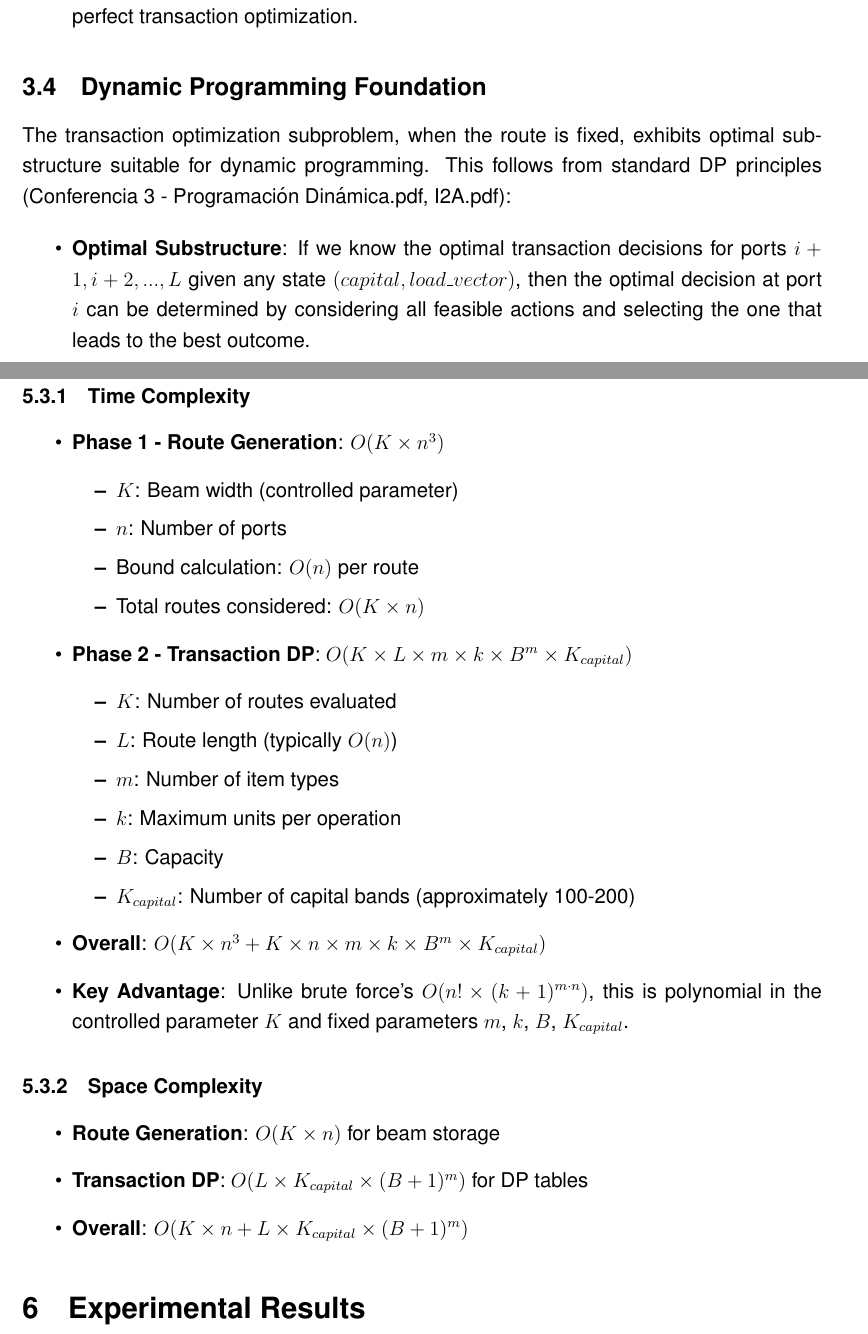
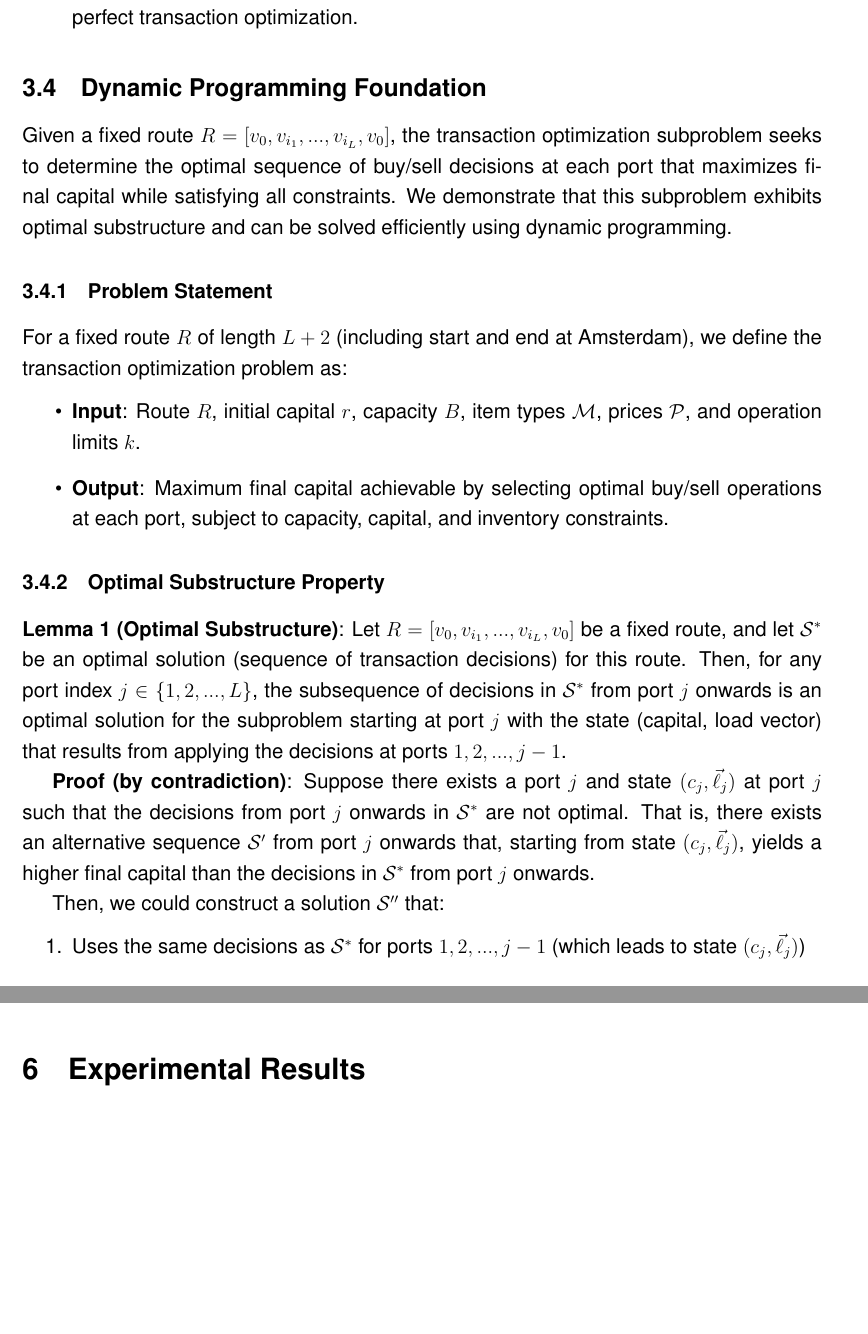
Before and after one commit to AriadnaVelazquez744/El_Comerciante_Holandes, a LaTeX paper (Efficient_solution/Solution_Report.tex): two parts of pages 5 and 12 of 16 before the commit and two parts of pages 5 and 14 of 18 after it, joined at a grey line, cut so that both start at the same text, the shorter picture padded with empty space. Compiled offline with pdfLaTeX.

Commit message:
Add new reference for complexity analysis of the Dutch Merchant Problem in referencias.bib. Update Solution_Report.tex to cite the new reference and improve clarity in problem formalization and dynamic programming sections. Update binary Solution_Report.pdf to reflect changes in the LaTeX source.

```diff
--- a/Efficient_solution/Solution_Report.tex
+++ b/Efficient_solution/Solution_Report.tex
@@ -133,8 +133,14 @@ The reduction analysis (Reducción.pdf, Section 2.3) establishes that the Dutch
 
 \subsection{Dynamic Programming Foundation}
 
-The transaction optimization subproblem, when the route is fixed, exhibits optimal substructure suitable for dynamic programming. This follows from standard DP principles (Conferencia 3 - Programación Dinámica.pdf, I2A.pdf):
+Given a fixed route $R = [v_0, v_{i_1}, ..., v_{i_L}, v_0]$, the transaction optimization subproblem seeks to determine the optimal sequence of buy/sell decisions at each port that maximizes final capital while satisfying all constraints. We demonstrate that this subproblem exhibits optimal substructure and can be solved efficiently using dynamic programming.
 
+\subsubsection{Problem Statement}
+
+For a fixed route $R$ of length $L+2$ (including start and end at Amsterdam), we define the transaction optimization problem as:
 \begin{itemize}
-    \item \textbf{Optimal Substructure}: If we know the optimal transaction decisions for ports $i+1, i+2, ..., L$ given any state $(capital, load\_vector)$, then the optimal decision at port $i$ can be determined by considering all feasible actions and selecting the one that leads to the best outcome.
+    \item \textbf{Input}: Route $R$, initial capital $r$, capacity $B$, item types $\mathcal{M}$, prices $\mathcal{P}$, and operation limits $k$.
+    \item \textbf{Output}: Maximum final capital achievable by selecting optimal buy/sell operations at each port, subject to capacity, capital, and inventory constraints.
+\end{itemize}
 
+\subsubsection{Optimal Substructure Property}
@@ -147,7 +147,9 @@ The transaction optimization subproblem, when the route is fixed, exhibits optim
 
-    \item \textbf{Value Function}: $V(i, c, \vec{\ell})$ represents the maximum final capital achievable starting from port $i$ with capital $c$ and load vector $\vec{\ell}$.
+\textbf{Lemma 1 (Optimal Substructure)}: Let $R = [v_0, v_{i_1}, ..., v_{i_L}, v_0]$ be a fixed route, and let $\mathcal{S}^*$ be an optimal solution (sequence of transaction decisions) for this route. Then, for any port index $j \in \{1, 2, ..., L\}$, the subsequence of decisions in $\mathcal{S}^*$ from port $j$ onwards is an optimal solution for the subproblem starting at port $j$ with the state (capital, load vector) that results from applying the decisions at ports $1, 2, ..., j-1$.
 
-    \item \textbf{Recurrence Relation}:
-    $$V(i, c, \vec{\ell}) = \max_{\text{feasible actions } a} \left\{ V(i+1, c', \vec{\ell}') \right\}$$
+\textbf{Proof (by contradiction)}: Suppose there exists a port $j$ and state $(c_j, \vec{\ell}_j)$ at port $j$ such that the decisions from port $j$ onwards in $\mathcal{S}^*$ are not optimal. That is, there exists an alternative sequence $\mathcal{S}'$ from port $j$ onwards that, starting from state $(c_j, \vec{\ell}_j)$, yields a higher final capital than the decisions in $\mathcal{S}^*$ from port $j$ onwards.
 
-    where $c'$ and $\vec{\ell}'$ are the capital and load after applying action $a$ at port $i$ and traveling to the next port.
+Then, we could construct a solution $\mathcal{S}''$ that:
+\begin{enumerate}
+    \item Uses the same decisions as $\mathcal{S}^*$ for ports $1, 2, ..., j-1$ (which leads to state $(c_j, \vec{\ell}_j)$)
+    \item Uses the decisions from $\mathcal{S}'$ for ports $j, j+1, ..., L$
@@ -380,42 +443,6 @@ The beam search in Phase 1 uses several pruning strategies:
 
 In Phase 2, if a route's PCTSP bound is worse than the current best solution (even with optimal transactions), the DP computation is skipped entirely.
 
-\subsection{Complexity Analysis}
-
-\subsubsection{Time Complexity}
-
-\begin{itemize}
-    \item \textbf{Phase 1 - Route Generation}: $O(K \times n^3)$
-    \begin{itemize}
-        \item $K$: Beam width (controlled parameter)
-        \item $n$: Number of ports
-        \item Bound calculation: $O(n)$ per route
-        \item Total routes considered: $O(K \times n)$
-    \end{itemize}
-
-    \item \textbf{Phase 2 - Transaction DP}: $O(K \times L \times m \times k \times B^m \times K_{capital})$
-    \begin{itemize}
-        \item $K$: Number of routes evaluated
-        \item $L$: Route length (typically $O(n)$)
-        \item $m$: Number of item types
-        \item $k$: Maximum units per operation
-        \item $B$: Capacity
-        \item $K_{capital}$: Number of capital bands (approximately 100-200)
-    \end{itemize}
-
-    \item \textbf{Overall}: $O(K \times n^3 + K \times n \times m \times k \times B^m \times K_{capital})$
-
-    \item \textbf{Key Advantage}: Unlike brute force's $O(n! \times (k+1)^{m \cdot n})$, this is polynomial in the controlled parameter $K$ and fixed parameters $m$, $k$, $B$, $K_{capital}$.
-\end{itemize}
-
-\subsubsection{Space Complexity}
-
-\begin{itemize}
-    \item \textbf{Route Generation}: $O(K \times n)$ for beam storage
-    \item \textbf{Transaction DP}: $O(L \times K_{capital} \times (B+1)^m)$ for DP tables
-    \item \textbf{Overall}: $O(K \times n + L \times K_{capital} \times (B+1)^m)$
-\end{itemize}
-
 \section{Experimental Results}
 \label{sec:results}
 
```
Also changed, not shown: referencias.bib (+7 -0 lines), Efficient_solution/Solution_Report.pdf, Efficient_solution/Solution_Report.tex (73 more changed lines).
